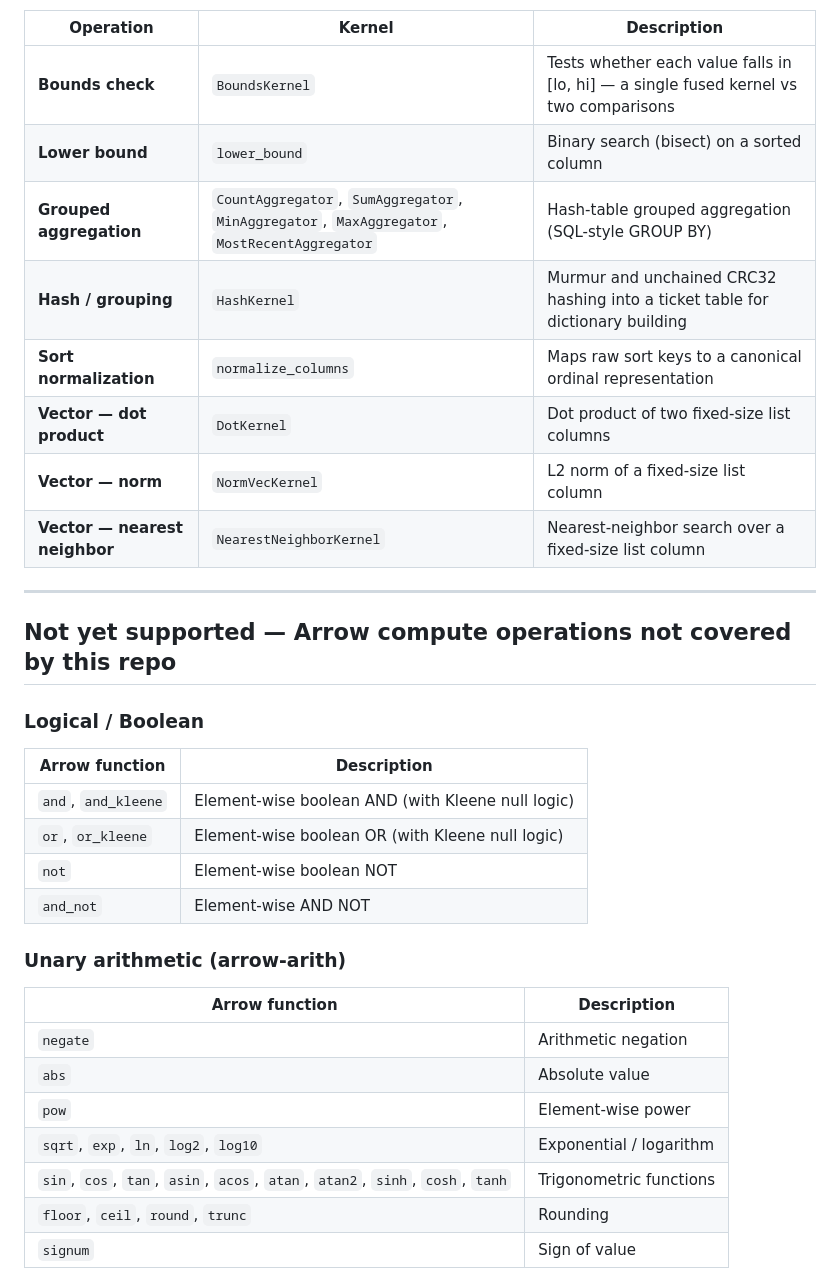
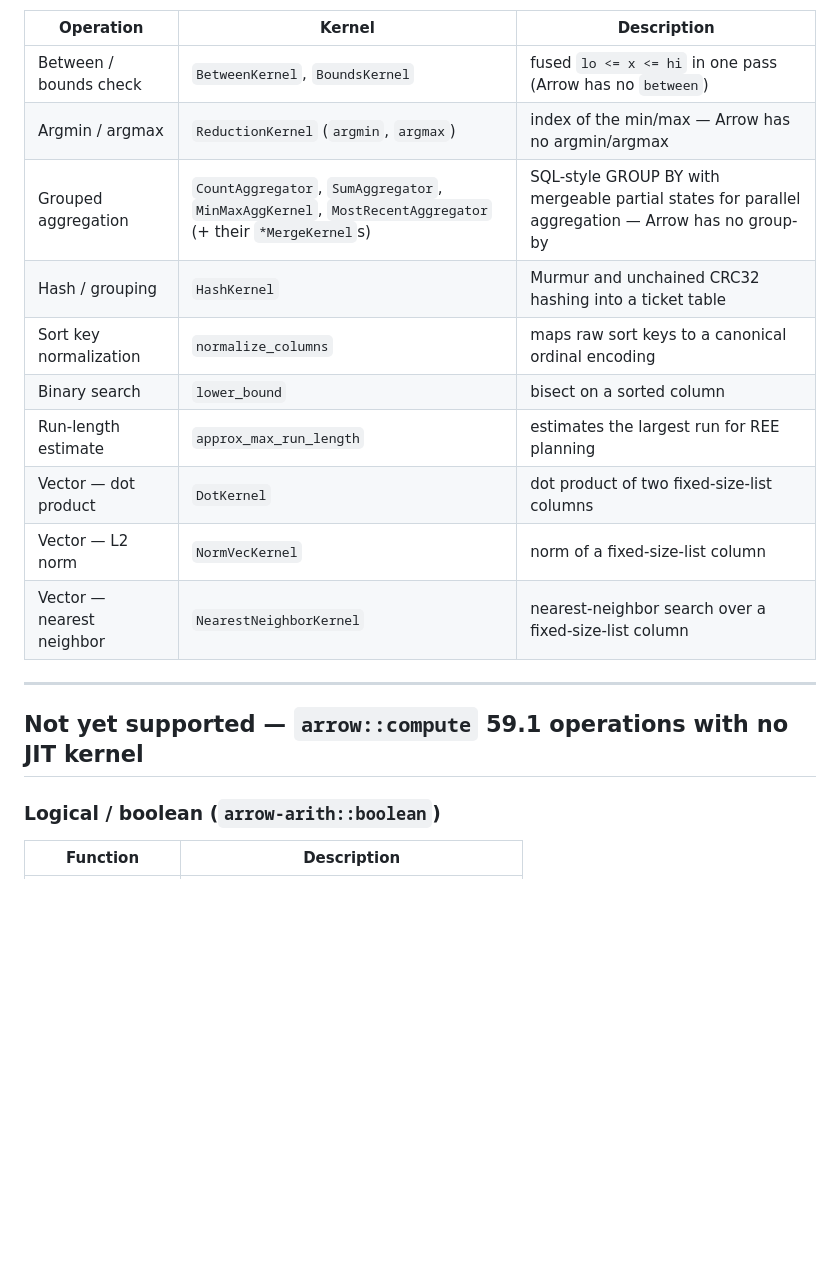
Before and after one commit to RyanMarcus/arrow-compile-compute, a Markdown page: inventory.md, the part around one of its changes. Drawn GitHub-style; blank space fills up the shorter version.

```diff
--- a/inventory.md
+++ b/inventory.md
@@ -29,35 +49,21 @@ These operations don't exist in Arrow compute at all; they are additional capabi
 
 | Operation | Kernel | Description |
 |---|---|---|
-| **Bounds check** | `BoundsKernel` | Tests whether each value falls in \[lo, hi\] — a single fused kernel vs two comparisons |
-| **Lower bound** | `lower_bound` | Binary search (bisect) on a sorted column |
-| **Grouped aggregation** | `CountAggregator`, `SumAggregator`, `MinAggregator`, `MaxAggregator`, `MostRecentAggregator` | Hash-table grouped aggregation (SQL-style GROUP BY) |
-| **Hash / grouping** | `HashKernel` | Murmur and unchained CRC32 hashing into a ticket table for dictionary building |
-| **Sort normalization** | `normalize_columns` | Maps raw sort keys to a canonical ordinal representation |
-| **Vector — dot product** | `DotKernel` | Dot product of two fixed-size list columns |
-| **Vector — norm** | `NormVecKernel` | L2 norm of a fixed-size list column |
-| **Vector — nearest neighbor** | `NearestNeighborKernel` | Nearest-neighbor search over a fixed-size list column |
+| Between / bounds check | `BetweenKernel`, `BoundsKernel` | fused `lo <= x <= hi` in one pass (Arrow has no `between`) |
+| Argmin / argmax | `ReductionKernel` (`argmin`, `argmax`) | index of the min/max — Arrow has no argmin/argmax |
+| Grouped aggregation | `CountAggregator`, `SumAggregator`, `MinMaxAggKernel`, `MostRecentAggregator` (+ their `*MergeKernel`s) | SQL-style GROUP BY with mergeable partial states for parallel aggregation — Arrow has no group-by |
+| Hash / grouping | `HashKernel` | Murmur and unchained CRC32 hashing into a ticket table |
+| Sort key normalization | `normalize_columns` | maps raw sort keys to a canonical ordinal encoding |
+| Binary search | `lower_bound` | bisect on a sorted column |
+| Run-length estimate | `approx_max_run_length` | estimates the largest run for REE planning |
+| Vector — dot product | `DotKernel` | dot product of two fixed-size-list columns |
+| Vector — L2 norm | `NormVecKernel` | norm of a fixed-size-list column |
+| Vector — nearest neighbor | `NearestNeighborKernel` | nearest-neighbor search over a fixed-size-list column |
 
 ---
 
-## Not yet supported — Arrow compute operations not covered by this repo
+## Not yet supported — `arrow::compute` 59.1 operations with no JIT kernel
 
-### Logical / Boolean
-| Arrow function | Description |
+### Logical / boolean (`arrow-arith::boolean`)
+| Function | Description |
 |---|---|
-| `and`, `and_kleene` | Element-wise boolean AND (with Kleene null logic) |
-| `or`, `or_kleene` | Element-wise boolean OR (with Kleene null logic) |
-| `not` | Element-wise boolean NOT |
-| `and_not` | Element-wise AND NOT |
-
-### Unary arithmetic (arrow-arith)
-| Arrow function | Description |
-|---|---|
-| `negate` | Arithmetic negation |
-| `abs` | Absolute value |
-| `pow` | Element-wise power |
-| `sqrt`, `exp`, `ln`, `log2`, `log10` | Exponential / logarithm |
-| `sin`, `cos`, `tan`, `asin`, `acos`, `atan`, `atan2`, `sinh`, `cosh`, `tanh` | Trigonometric functions |
-| `floor`, `ceil`, `round`, `trunc` | Rounding |
-| `signum` | Sign of value |
-
```
Also changed, not shown: other parts of inventory.md (+99 -68 lines).
